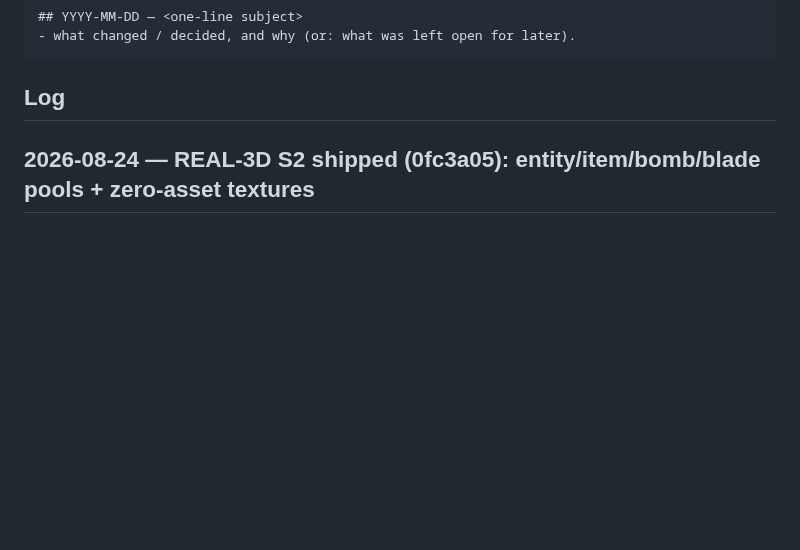
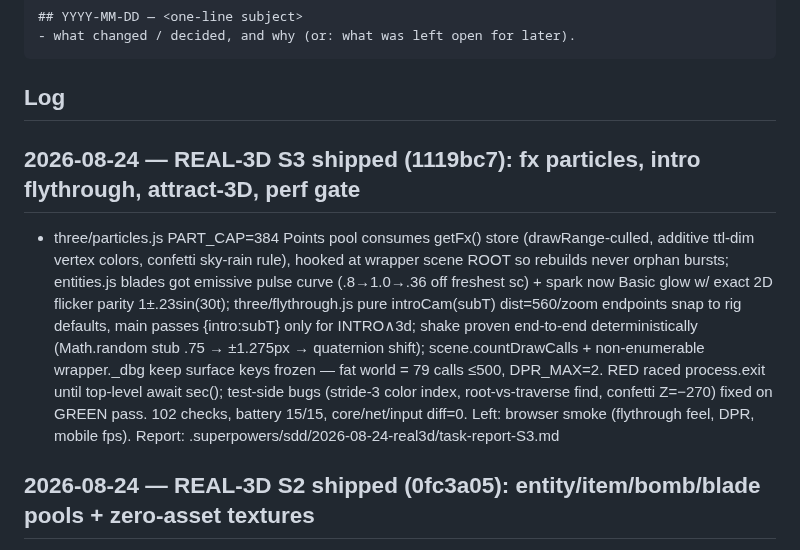
Before and after one commit to HMarzban/fusegrid, a Markdown page: MEMORY.md, the part around the change. GitHub-like rendering; blank space fills up the shorter version.

Commit message:
docs(memory): real-3D S3 shipped

````diff
--- a/MEMORY.md
+++ b/MEMORY.md
@@ -15,6 +15,9 @@ append an entry when it makes a non-trivial change.
 ```
 
 ## Log
+
+## 2026-08-24 — REAL-3D S3 shipped (1119bc7): fx particles, intro flythrough, attract-3D, perf gate
+- three/particles.js PART_CAP=384 Points pool consumes getFx() store (drawRange-culled, additive ttl-dim vertex colors, confetti sky-rain rule), hooked at wrapper scene ROOT so rebuilds never orphan bursts; entities.js blades got emissive pulse curve (.8→1.0→.36 off freshest sc) + spark now Basic glow w/ exact 2D flicker parity 1±.23sin(30t); three/flythrough.js pure introCam(subT) dist=560/zoom endpoints snap to rig defaults, main passes {intro:subT} only for INTRO∧3d; shake proven end-to-end deterministically (Math.random stub .75 → ±1.275px → quaternion shift); scene.countDrawCalls + non-enumerable wrapper._dbg keep surface keys frozen — fat world = 79 calls ≤500, DPR_MAX=2. RED raced process.exit until top-level await sec(); test-side bugs (stride-3 color index, root-vs-traverse find, confetti Z=−270) fixed on GREEN pass. 102 checks, battery 15/15, core/net/input diff=0. Left: browser smoke (flythrough feel, DPR, mobile fps). Report: .superpowers/sdd/2026-08-24-real3d/task-report-S3.md
 
 ## 2026-08-24 — REAL-3D S2 shipped (0fc3a05): entity/item/bomb/blade pools + zero-asset textures
 - three/entities.js createPools: visibility-toggled fixed slots player1/enemies16/bombs8/items32 + blades ONE InstancedMesh cap528 (16×33 tiles; deviation from 16-groups documented — arms-only parity w/ 2D drawBlades, ttl scale fade); per-type geos (sphere/box/torus/cone tip+Z), identity colors imported from core spawnEnemy table (no core edit); bomb pulse/tint/spark-parity mirror drawBombBody exactly; update() zero-alloc (scratch mats, ref-swap, `_shared` flag exempts pooled resources from disposeGroup). three/textures.js atlasSources/buildAtlas: 64² captures of existing sprites fns via new captureSprite helper (sprites otherwise untouched), NearestFilter+sRGB, headless⇒null⇒flat Lambert fallbacks. wrapper lazy getAtlas→buildScene(world,atlas). RED(module-missing)→GREEN 74/74 checks (was 36) incl. live-sim detonation count-vs-blast + fs grep gate core/net/input three-free; mutation spot-check bites. Battery 15/15 files. Left: browser smoke (pickup/detonation/texture crispness). Report: .superpowers/sdd/2026-08-24-real3d/task-report-S2.md
````
